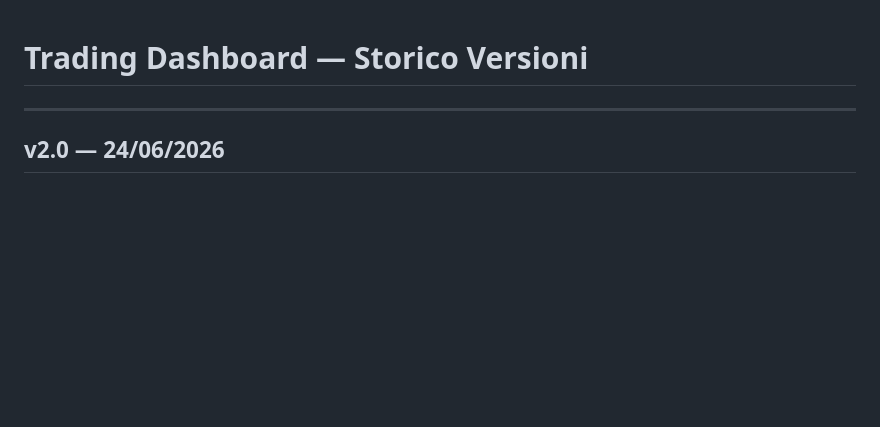
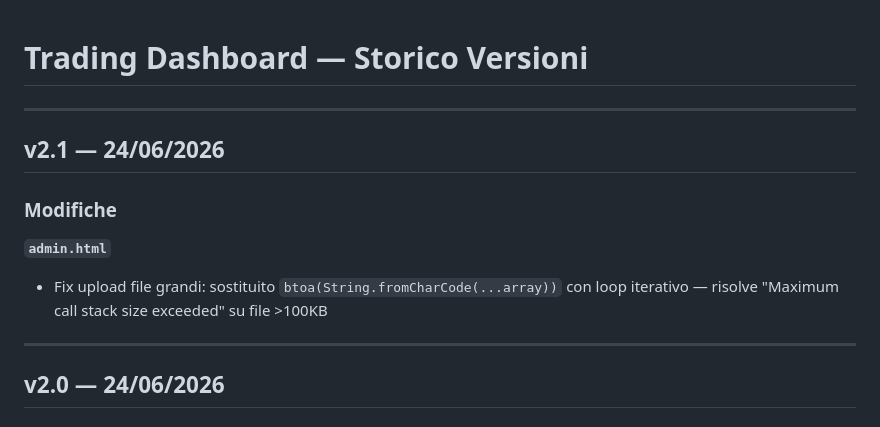
Before and after one commit to basketcampodarsego-dotcom/Trading, a Markdown page: readme.md, the part around the change. GitHub-like rendering; blank space fills up the shorter version.

Commit message:
PAC update 24/06/2026 — readme.md

```diff
--- a/readme.md
+++ b/readme.md
@@ -1,4 +1,13 @@
 # Trading Dashboard — Storico Versioni
+
+---
+
+## v2.1 — 24/06/2026
+
+### Modifiche
+
+**`admin.html`**
+- Fix upload file grandi: sostituito `btoa(String.fromCharCode(...array))` con loop iterativo — risolve "Maximum call stack size exceeded" su file >100KB
 
 ---
 
```
